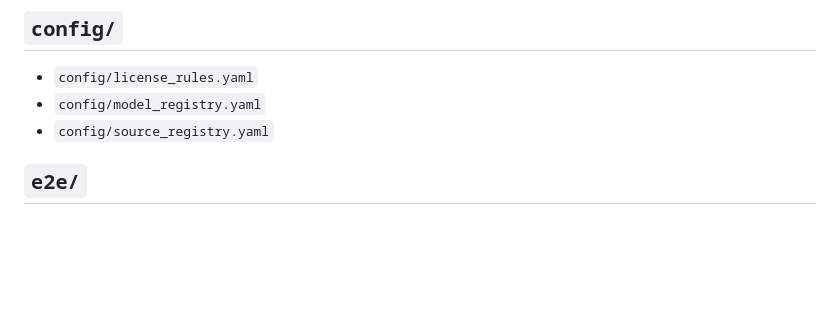
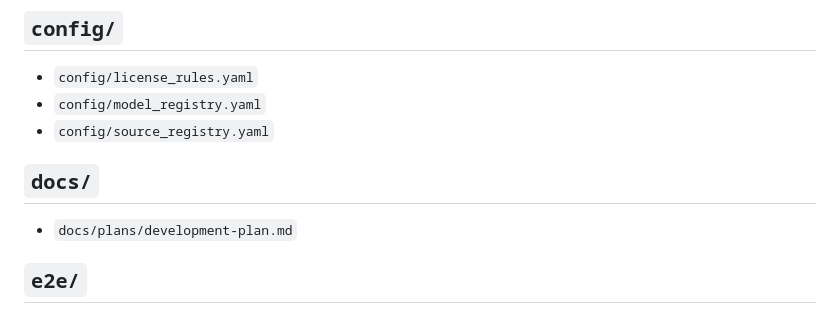
Before and after one commit to zappyzed100/sourcecast, a Markdown page: STRUCTURE.md, the part around the change. Drawn GitHub-style; blank space fills up the shorter version.

```diff
--- a/STRUCTURE.md
+++ b/STRUCTURE.md
@@ -112,6 +112,10 @@
 - `config/license_rules.yaml`
 - `config/model_registry.yaml`
 - `config/source_registry.yaml`
+
+## `docs/`
+
+- `docs/plans/development-plan.md`
 
 ## `e2e/`
 
```
Also changed, not shown: AGENTS.md (+5 -0 lines), docs/plans/PLAN_FORMAT.md (added, +95 -0 lines).
